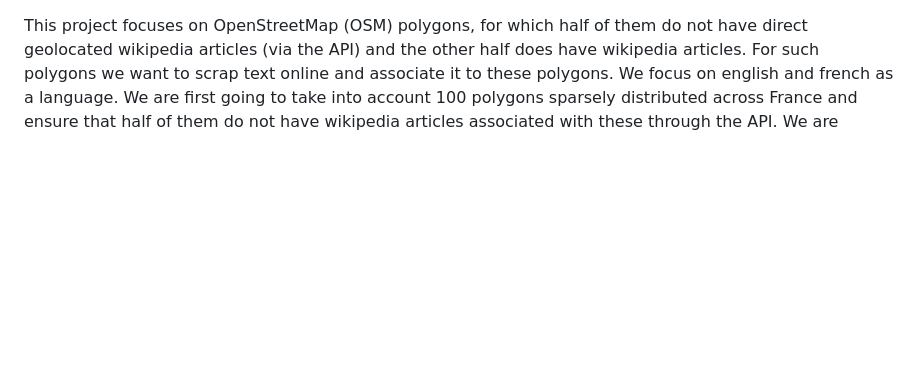
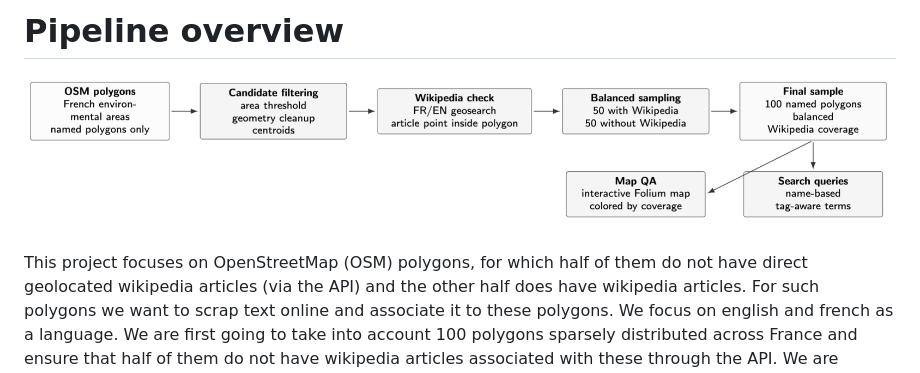
Before and after one commit to NoeFlandre/georeset-osm-web-evidence, a Markdown page: README.md, the part around the change. Drawn GitHub-style; pictures changed too: docs/images/overview.png (added); blank space fills up the shorter version.

Commit message:
Update README with an overview image

```diff
--- a/README.md
+++ b/README.md
@@ -1,3 +1,8 @@
+
+# Pipeline overview
+
+![Pipeline overview](docs/images/overview.png)
+
 This project focuses on OpenStreetMap (OSM) polygons, for which half of them do not have direct geolocated wikipedia articles (via the API) and the other half does have wikipedia articles. For such polygons we want to scrap text online and associate it to these polygons. We focus on english and french as a language. We are first going to take into account 100 polygons sparsely distributed across France and ensure that half of them do not have wikipedia articles associated with these through the API. We are aiming for polygons whose size are roughly equivalent to a town. We will have to figure out which search engine is the best fit for the task while keeping in mind that we want to select an option offering sufficient limits for it to be scalable to a larger area in further iterations. Another consideration of the project is also to figure out how to fetch text online given an OSM polygon and which level of details do we aims while queryig the web (region? department? and so on). We will restrain ourselves to a number of 10 web articles per polygon as a first iteration. The outcome of this pipeline is meant to be assessed using two kinds of evaluators: a human assessor which is going to manually review search results and a similar process but using an LLM as a judge. The inter rater agreement will thus be computed in order to understand whether the two raters are on the same wavelength.
 
 Future ideas:
```
Also changed, not shown: 1 other file.
